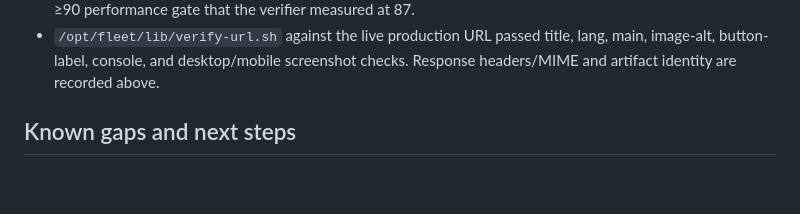
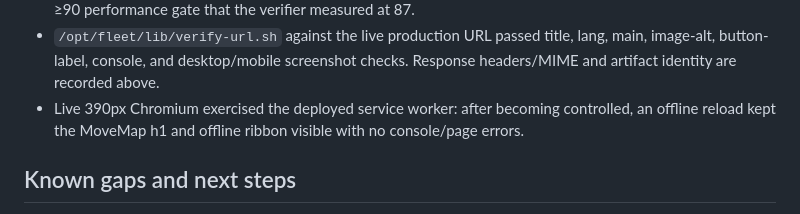
Before and after one commit to B-Divyesh/sf-gesture-gameplay-calibrator, a Markdown page: .factory/handoff.md, the part around the change. Drawn GitHub-style; blank space fills up the shorter version.

Commit message:
docs: add live offline verification

```diff
--- a/.factory/handoff.md
+++ b/.factory/handoff.md
@@ -100,6 +100,9 @@ Verification on 2026-08-28:
 - `/opt/fleet/lib/verify-url.sh` against the live production URL passed title,
   lang, main, image-alt, button-label, console, and desktop/mobile screenshot
   checks. Response headers/MIME and artifact identity are recorded above.
+- Live 390px Chromium exercised the deployed service worker: after becoming
+  controlled, an offline reload kept the MoveMap h1 and offline ribbon visible
+  with no console/page errors.
 
 ## Known gaps and next steps
 
```
